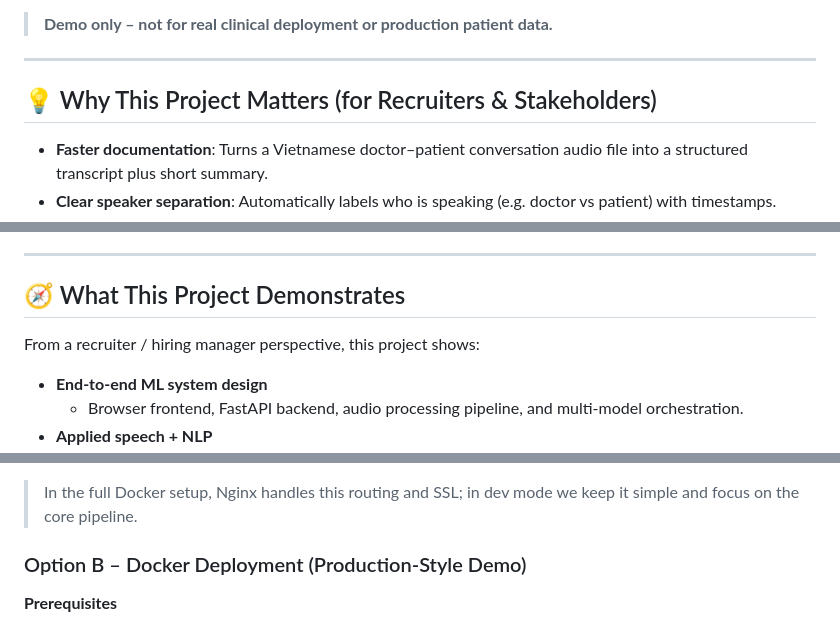
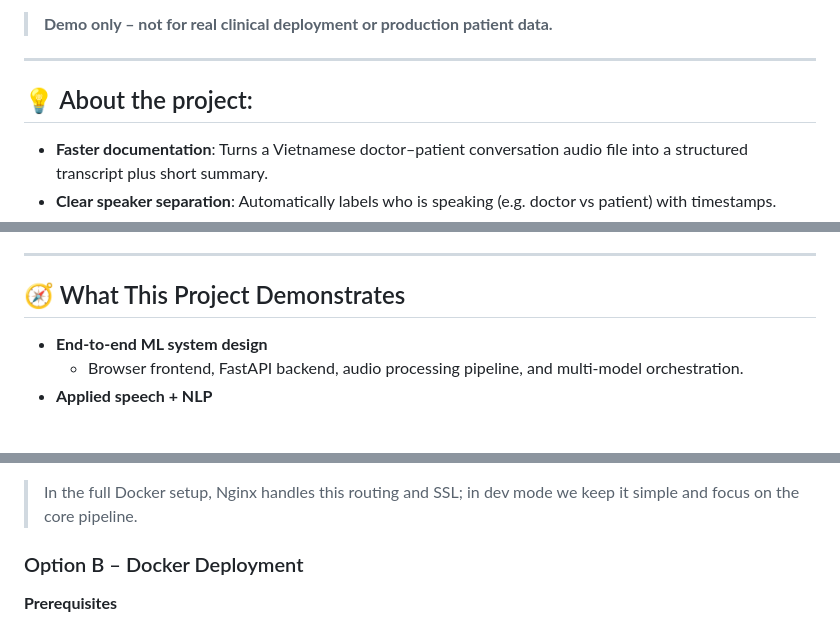
Before and after one commit to NguyenThuan-data/VI_STT_DIAR_PUNC, a Markdown page: README.md, 3 parts joined by grey strips. GitHub-like rendering; blank space fills up the shorter version.

```diff
--- a/README.md
+++ b/README.md
@@ -6,7 +6,7 @@ Professional **demo** medical transcription system with speaker diarization, pun
 
 ---
 
-## 💡 Why This Project Matters (for Recruiters & Stakeholders)
+## 💡 About the project:
 
 - **Faster documentation**: Turns a Vietnamese doctor–patient conversation audio file into a structured transcript plus short summary.
 - **Clear speaker separation**: Automatically labels who is speaking (e.g. doctor vs patient) with timestamps.
@@ -36,8 +36,6 @@ Professional **demo** medical transcription system with speaker diarization, pun
 
 ## 🧭 What This Project Demonstrates
 
-From a recruiter / hiring manager perspective, this project shows:
-
 - **End-to-end ML system design**
   - Browser frontend, FastAPI backend, audio processing pipeline, and multi-model orchestration.
 - **Applied speech + NLP**
@@ -109,7 +107,7 @@ Then open `http://localhost:3000` and configure the frontend (if needed) so that
 
 > In the full Docker setup, Nginx handles this routing and SSL; in dev mode we keep it simple and focus on the core pipeline.
 
-### Option B – Docker Deployment (Production-Style Demo)
+### Option B – Docker Deployment
 
 **Prerequisites**
 
```
Also changed, not shown: other parts of README.md (+4 -10 lines).
